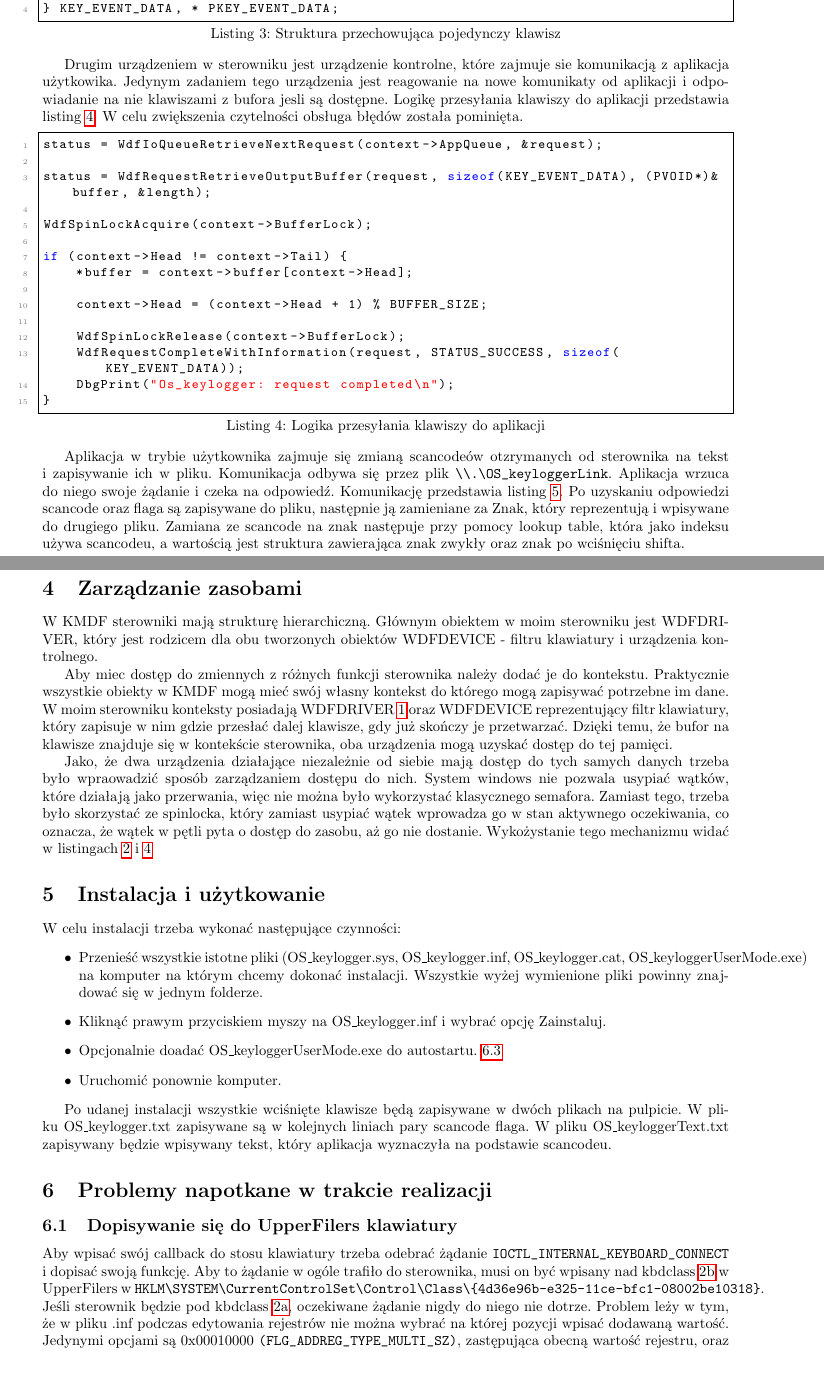
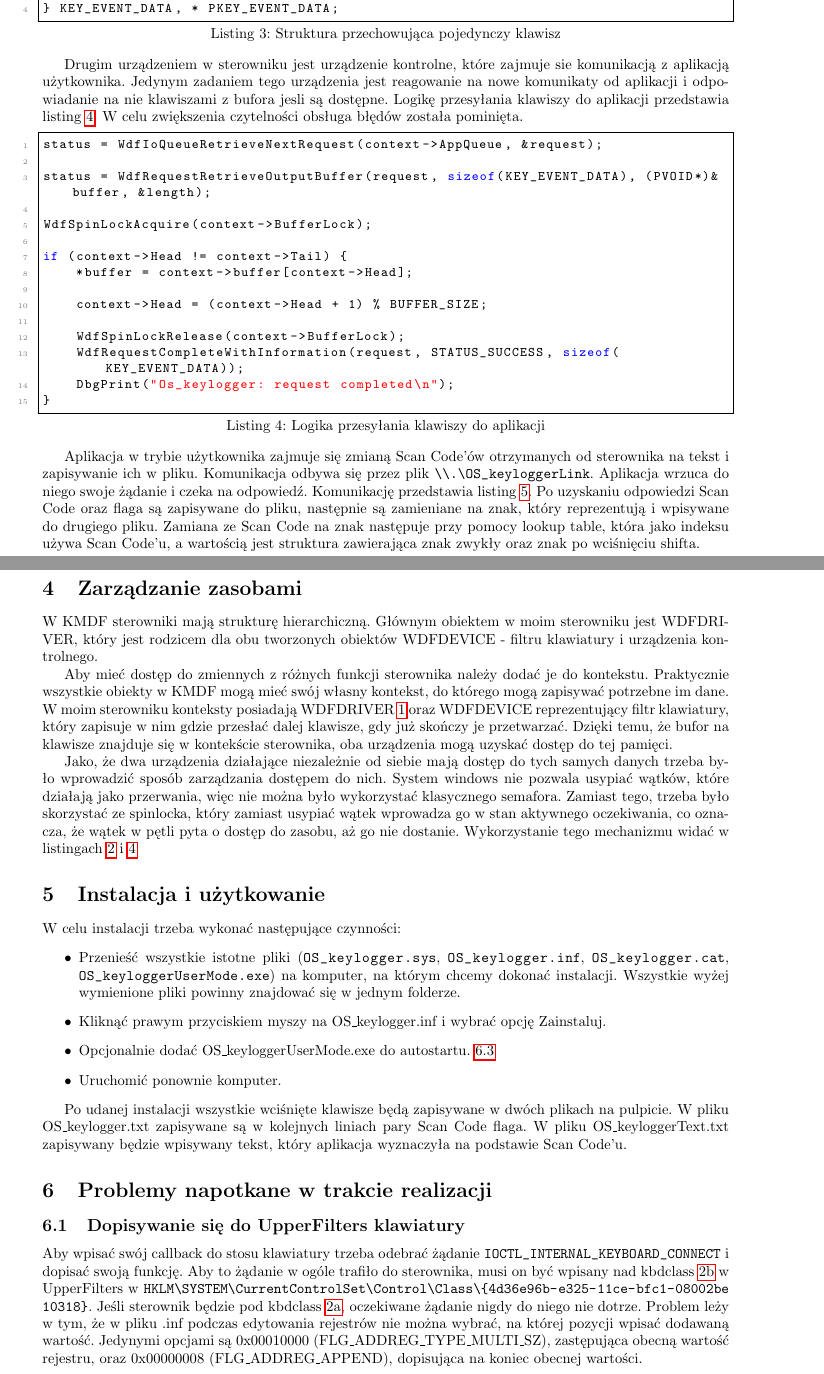
Before and after one commit to nikodemczachorowski/OS_keylogger, a LaTeX document (sprawozdanie/sprawozdanie.tex): two parts of pages 3 and 4 of 5, joined at a grey line, cut so that both start at the same text. Compiled offline with pdfLaTeX; an older LaTeX class or package is replaced by its successor.

Commit message:
report finished

```diff
--- a/sprawozdanie/sprawozdanie.tex
+++ b/sprawozdanie/sprawozdanie.tex
@@ -8,6 +7,7 @@
 \usepackage{listings}
 \usepackage{lstautogobble}
 \usepackage{xcolor}
+\usepackage{xurl}
 
 \usepackage[margin=2.5cm]{geometry}
 
@@ -114,7 +114,7 @@
             } KEY_EVENT_DATA, * PKEY_EVENT_DATA;
         \end{lstlisting}
 
-        Drugim urządzeniem w sterowniku jest urządzenie kontrolne, które zajmuje sie komunikacją z aplikacja użytkowika.
+        Drugim urządzeniem w sterowniku jest urządzenie kontrolne, które zajmuje sie komunikacją z aplikacją użytkownika.
         Jedynym zadaniem tego urządzenia jest reagowanie na nowe komunikaty od aplikacji i odpowiadanie na nie klawiszami z bufora jesli są dostępne.
         Logikę przesyłania klawiszy do aplikacji przedstawia listing \ref{lst:app_comunication_logic}.
         W celu zwiększenia czytelności obsługa błędów została pominięta.
@@ -137,11 +137,11 @@
             }
         \end{lstlisting}
 
-        Aplikacja w trybie użytkownika zajmuje się zmianą scancodeów otzrymanych od sterownika na tekst i zapisywanie ich w pliku.
-        Komunikacja odbywa się przez plik \verb|\\.\OS_keyloggerLink|. Aplikacja wrzuca do niego swoje żądanie i czeka na odpowiedź.
+        Aplikacja w trybie użytkownika zajmuje się zmianą Scan Code'ów otrzymanych od sterownika na tekst i zapisywanie ich w pliku.
+        Komunikacja odbywa się przez plik \path{\\.\OS_keyloggerLink}. Aplikacja wrzuca do niego swoje żądanie i czeka na odpowiedź.
         Komunikację przedstawia listing \ref{lst:usr_request_send}.
-        Po uzyskaniu odpowiedzi scancode oraz flaga są zapisywane do pliku, następnie ją zamieniane za Znak, który reprezentują i wpisywane do drugiego pliku.
-        Zamiana ze scancode na znak następuje przy pomocy lookup table, która jako indeksu używa scancodeu, a wartością jest struktura zawierająca znak zwykły oraz znak po wciśnięciu shifta.
+        Po uzyskaniu odpowiedzi Scan Code oraz flaga są zapisywane do pliku, następnie są zamieniane na znak, który reprezentują i wpisywane do drugiego pliku.
+        Zamiana ze Scan Code na znak następuje przy pomocy lookup table, która jako indeksu używa Scan Code'u, a wartością jest struktura zawierająca znak zwykły oraz znak po wciśnięciu shifta.
 
         \begin{lstlisting}[caption={Logika wysyłania żądań przez aplikację użytkownika}, label = {lst:usr_request_send}]
             hDevice = CreateFile(L"\\\\.\\OS_keyloggerLink", GENERIC_READ , FILE_SHARE_READ, NULL, OPEN_EXISTING, 0, NULL);
@@ -159,37 +159,37 @@
         W KMDF sterowniki mają strukturę hierarchiczną.
         Głównym obiektem w moim sterowniku jest WDFDRIVER, który jest rodzicem dla obu tworzonych obiektów WDFDEVICE - filtru klawiatury i urządzenia kontrolnego.
 
-        Aby miec dostęp do zmiennych z różnych funkcji sterownika należy dodać je do kontekstu.
-        Praktycznie wszystkie obiekty w KMDF mogą mieć swój własny kontekst do którego mogą zapisywać potrzebne im dane.
+        Aby mieć dostęp do zmiennych z różnych funkcji sterownika należy dodać je do kontekstu.
+        Praktycznie wszystkie obiekty w KMDF mogą mieć swój własny kontekst, do którego mogą zapisywać potrzebne im dane.
         W moim sterowniku konteksty posiadają WDFDRIVER \ref{lst:driver_context} oraz WDFDEVICE reprezentujący filtr klawiatury, który zapisuje w nim gdzie przesłać dalej klawisze, gdy już skończy je przetwarzać.
         Dzięki temu, że bufor na klawisze znajduje się w kontekście sterownika, oba urządzenia mogą uzyskać dostęp do tej pamięci.
 
-        Jako, że dwa urządzenia działające niezależnie od siebie mają dostęp do tych samych danych trzeba było wpraowadzić sposób zarządzaniem dostępu do nich.
+        Jako, że dwa urządzenia działające niezależnie od siebie mają dostęp do tych samych danych trzeba było wprowadzić sposób zarządzania dostępem do nich.
         System windows nie pozwala usypiać wątków, które działają jako przerwania, więc nie można było wykorzystać klasycznego semafora.
         Zamiast tego, trzeba było skorzystać ze spinlocka, który zamiast usypiać wątek wprowadza go w stan aktywnego oczekiwania, co oznacza, że wątek w pętli pyta o dostęp do zasobu, aż go nie dostanie.
-        Wykożystanie tego mechanizmu widać w listingach \ref{lst:process_key} i \ref{lst:app_comunication_logic}
+        Wykorzystanie tego mechanizmu widać w listingach \ref{lst:process_key} i \ref{lst:app_comunication_logic}
 
     \section{Instalacja i użytkowanie}
         W celu instalacji trzeba wykonać następujące czynności:
         \begin{itemize}
-            \item Przenieść wszystkie istotne pliki (OS\_keylogger.sys, OS\_keylogger.inf, OS\_keylogger.cat, OS\_keyloggerUserMode.exe) na komputer na którym chcemy dokonać instalacji.
+            \item Przenieść wszystkie istotne pliki (\path{OS_keylogger.sys}, \path{OS_keylogger.inf}, \path{OS_keylogger.cat}, \path{OS_keyloggerUserMode.exe}) na komputer, na którym chcemy dokonać instalacji.
                 Wszystkie wyżej wymienione pliki powinny znajdować się w jednym folderze.
             \item Kliknąć prawym przyciskiem myszy na OS\_keylogger.inf i wybrać opcję Zainstaluj.
-            \item Opcjonalnie doadać OS\_keyloggerUserMode.exe do autostartu. \ref{sec:autostart_problem}
+            \item Opcjonalnie dodać OS\_keyloggerUserMode.exe do autostartu. \ref{sec:autostart_problem}
             \item Uruchomić ponownie komputer.
         \end{itemize}
 
         Po udanej instalacji wszystkie wciśnięte klawisze będą zapisywane w dwóch plikach na pulpicie.
-        W pliku OS\_keylogger.txt zapisywane są w kolejnych liniach pary scancode flaga.
-        W pliku OS\_keyloggerText.txt zapisywany będzie wpisywany tekst, który aplikacja wyznaczyła na podstawie scancodeu.
+        W pliku OS\_keylogger.txt zapisywane są w kolejnych liniach pary Scan Code flaga.
+        W pliku OS\_keyloggerText.txt zapisywany będzie wpisywany tekst, który aplikacja wyznaczyła na podstawie Scan Code'u.
 
     \section{Problemy napotkane w trakcie realizacji}
-        \subsection{Dopisywanie się do UpperFilers klawiatury} \label{sec:UpperFilters_regedit}
-            Aby wpisać swój callback do stosu klawiatury trzeba odebrać żądanie \verb|IOCTL_INTERNAL_KEYBOARD_CONNECT| i dopisać swoją funkcję.
-            Aby to żądanie w ogóle trafiło do sterownika, musi on być wpisany nad kbdclass \ref{sfig:kbdreg_correct} w UpperFilers w \verb|HKLM\SYSTEM\CurrentControlSet\Control\Class\{4d36e96b-e325-11ce-bfc1-08002be10318}|.
+        \subsection{Dopisywanie się do UpperFilters klawiatury} \label{sec:UpperFilters_regedit}
+            Aby wpisać swój callback do stosu klawiatury trzeba odebrać żądanie \path{IOCTL_INTERNAL_KEYBOARD_CONNECT} i dopisać swoją funkcję.
+            Aby to żądanie w ogóle trafiło do sterownika, musi on być wpisany nad kbdclass \ref{sfig:kbdreg_correct} w UpperFilters w \path{HKLM\SYSTEM\CurrentControlSet\Control\Class\{4d36e96b-e325-11ce-bfc1-08002be10318}}.
             Jeśli sterownik będzie pod kbdclass \ref{sfig:kbdreg_wrong}, oczekiwane żądanie nigdy do niego nie dotrze.
-            Problem leży w tym, że w pliku .inf podczas edytowania rejestrów nie można wybrać na której pozycji wpisać dodawaną wartość.
-            Jedynymi opcjami są 0x00010000 \verb|(FLG_ADDREG_TYPE_MULTI_SZ)|, zastępująca obecną wartość rejestru, oraz 0x00000008 \verb|(FLG_ADDREG_APPEND)|, dopisująca na koniec obecnaj wartości.
+            Problem leży w tym, że w pliku .inf podczas edytowania rejestrów nie można wybrać, na której pozycji wpisać dodawaną wartość.
+            Jedynymi opcjami są 0x00010000 (FLG\_ADDREG\_TYPE\_MULTI\_SZ), zastępująca obecną wartość rejestru, oraz 0x00000008 (FLG\_ADDREG\_APPEND), dopisująca na koniec obecnej wartości.
 
             \begin{figure}[H]
                 \centering
```
Also changed, not shown: sprawozdanie/img/OS_data_flow.png, sprawozdanie/img/keyboard_stack.png (renamed from sprawozdanie/img/keyboard_stack_short.png), sprawozdanie/sprawozdanie.tex (38 more changed lines), 2 other files.
